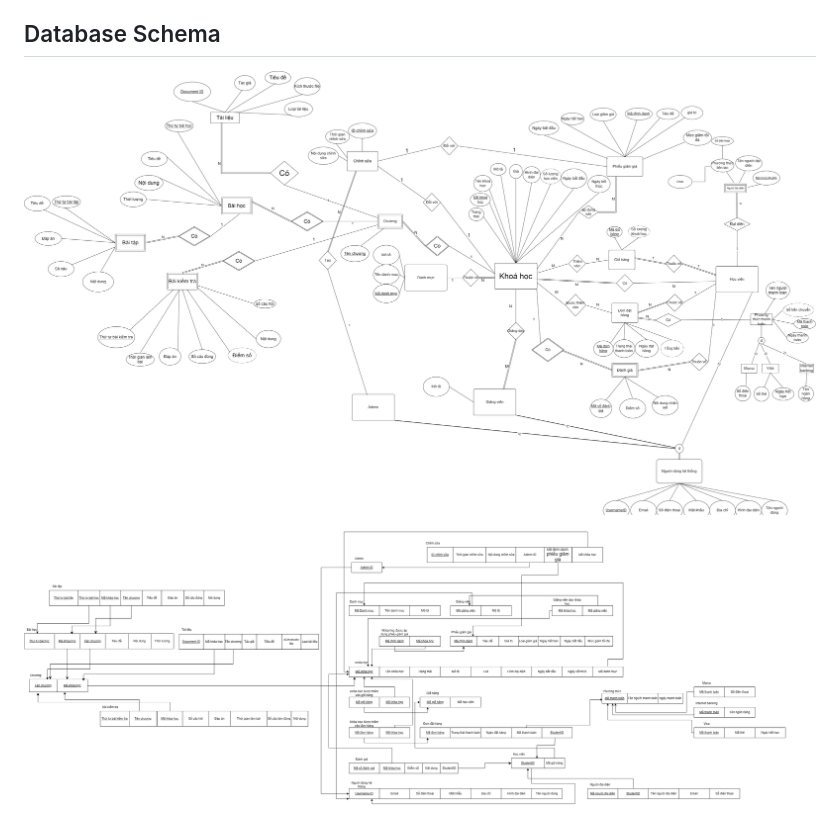
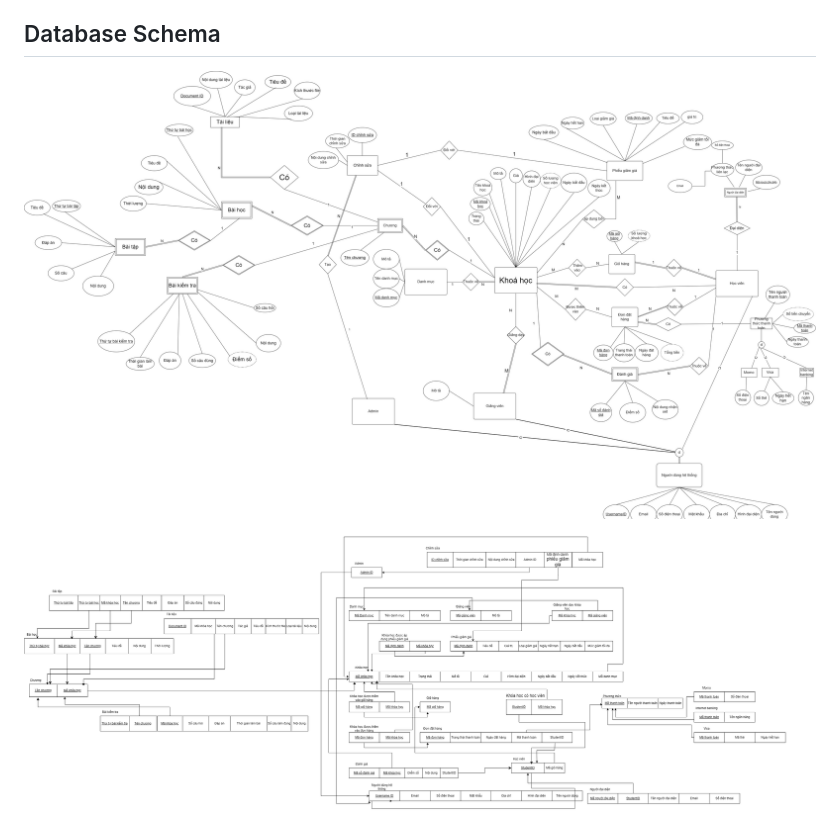
Before and after one commit to bawfng04/Database-Assignment, a Markdown page: README.md, the part around the change. GitHub-like rendering; pictures changed too: BTL1.drawio.png (deleted), Mapping.drawio.png, Schema.drawio.png (added).

Commit message:
update schema

```diff
--- a/README.md
+++ b/README.md
@@ -3,6 +3,6 @@
 This project contains the SQL scripts to create and manage the database for an online course platform. The database includes tables for users, students, instructors, admins, courses, orders, payments, and more.
 
 ## Database Schema
-![Schema](BTL1.drawio.png)
+![Schema](Schema.drawio.png)
 
 ![Mapping](Mapping.drawio.png)
```
